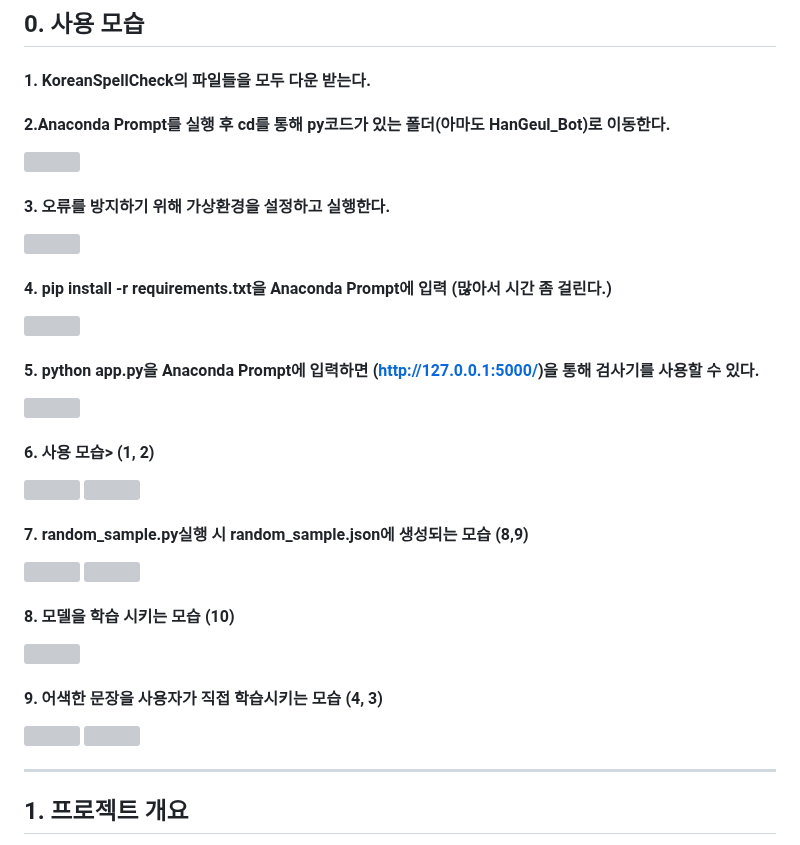
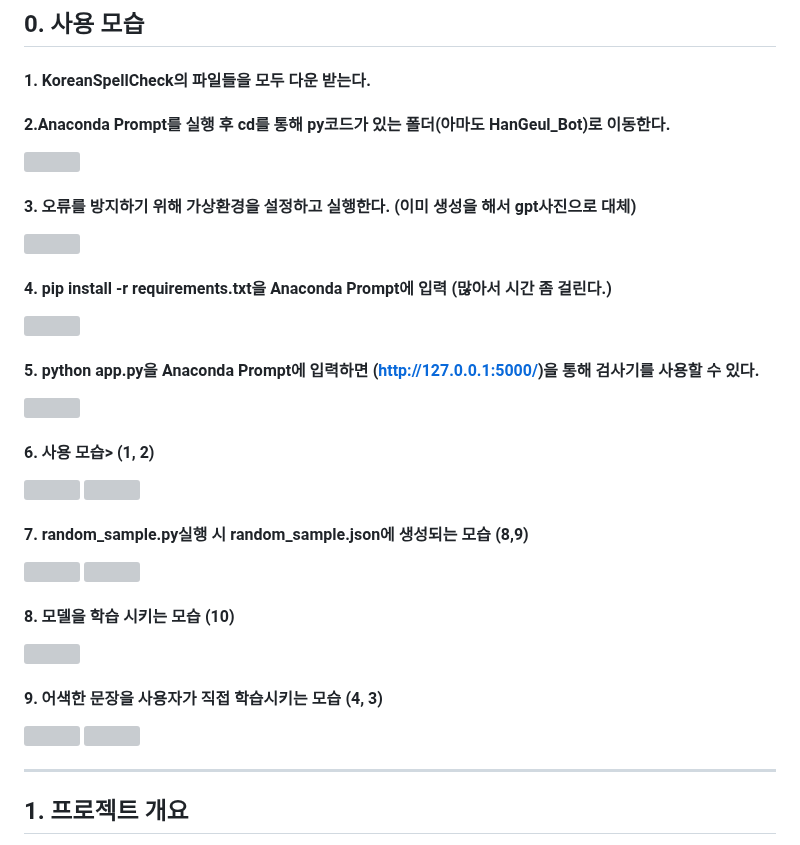
Before and after one commit to DKim02/DKim02, a Markdown page: KoreanSpellCheck/README.md, the part around the change. Drawn GitHub-style; grey boxes are pictures that could not be loaded.

```diff
--- a/KoreanSpellCheck/README.md
+++ b/KoreanSpellCheck/README.md
@@ -5,20 +5,30 @@
 ## 0. 사용 모습
 #### 1. KoreanSpellCheck의 파일들을 모두 다운 받는다.
 
+
+
 #### 2.Anaconda Prompt를 실행 후 cd를 통해 py코드가 있는 폴더(아마도 HanGeul_Bot)로 이동한다.
 ![](./사진모음/11.png)
 
 
-#### 3. 오류를 방지하기 위해 가상환경을 설정하고 실행한다.
+
+
+#### 3. 오류를 방지하기 위해 가상환경을 설정하고 실행한다. (이미 생성을 해서 gpt사진으로 대체)
 ![](./사진모음/5.png)
+
+
 
 
 #### 4. pip install -r requirements.txt을 Anaconda Prompt에 입력 (많아서 시간 좀 걸린다.)
 ![](./사진모음/6.png)
 
 
+
+
 #### 5. python app.py을 Anaconda Prompt에 입력하면 (http://127.0.0.1:5000/)을 통해 검사기를 사용할 수 있다.
 ![](./사진모음/7.png)
+
+
 
 
 #### 6. 사용 모습> (1, 2)
@@ -26,18 +36,26 @@
 ![](./사진모음/2.png)
 
 
+
+
 #### 7. random_sample.py실행 시 random_sample.json에 생성되는 모습 (8,9)
 ![](./사진모음/8.png)
 ![](./사진모음/9.png)
+
+
 
 
 #### 8. 모델을 학습 시키는 모습 (10)
 ![](./사진모음/10.png)
 
 
+
+
 #### 9. 어색한 문장을 사용자가 직접 학습시키는 모습 (4, 3)
 ![](./사진모음/4.png)
 ![](./사진모음/3.png)
+
+
 
 
 * * *
```
